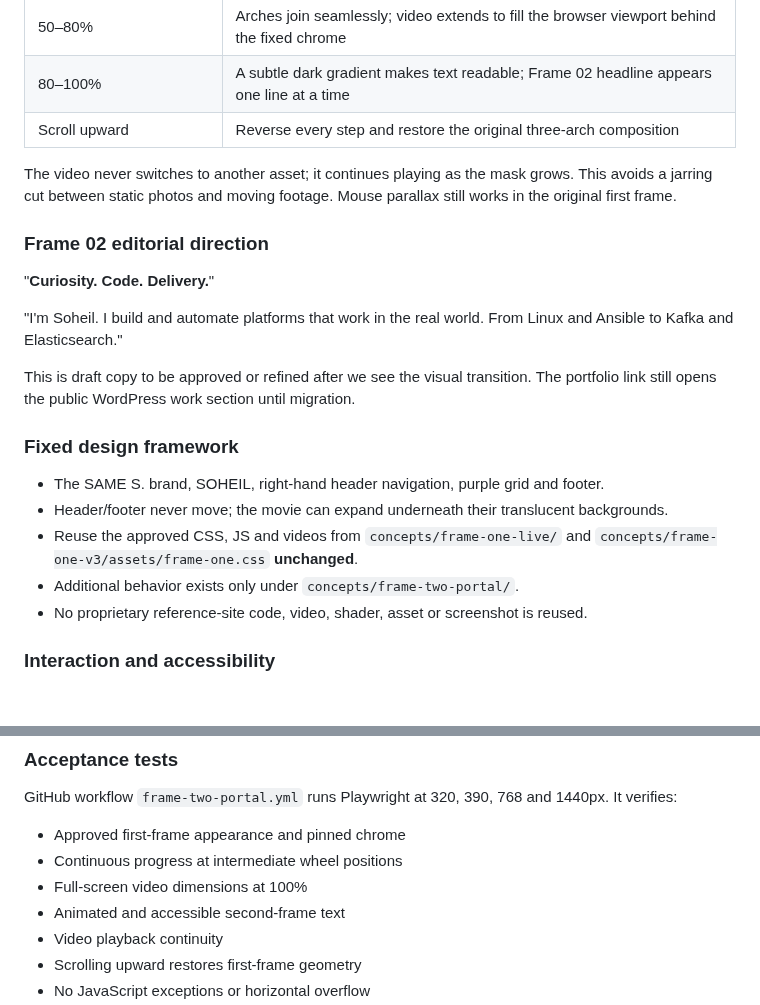
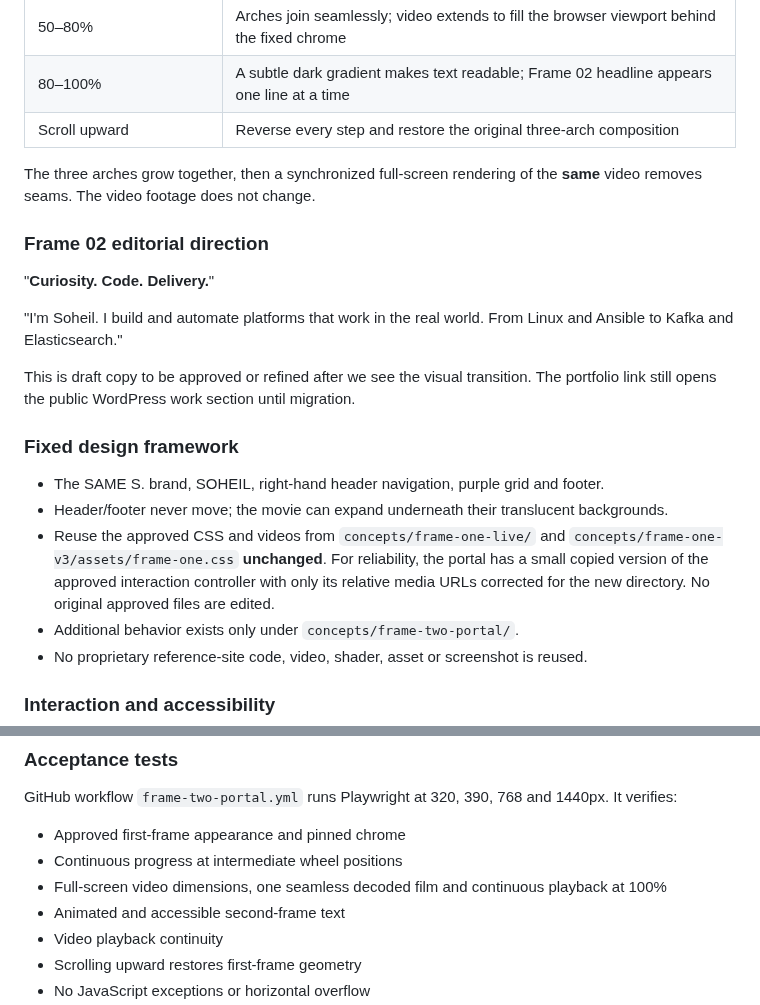
Before and after one commit to Arkitekt-s/arkitekts.dk, a Markdown page: docs/FRAME-TWO-PORTAL-REVIEW.md, 2 parts joined by grey strips. Drawn GitHub-style; blank space fills up the shorter version.

Commit message:
docs: clarify same-footage seamless single-film blend and baseline-safe media fallback

```diff
--- a/docs/FRAME-TWO-PORTAL-REVIEW.md
+++ b/docs/FRAME-TWO-PORTAL-REVIEW.md
@@ -18,7 +18,7 @@ This design implements that behavior directly, without changing the existing Fra
 | 80–100% | A subtle dark gradient makes text readable; Frame 02 headline appears one line at a time |
 | Scroll upward | Reverse every step and restore the original three-arch composition |
 
-The video never switches to another asset; it continues playing as the mask grows. This avoids a jarring cut between static photos and moving footage. Mouse parallax still works in the original first frame.
+The three arches grow together, then a synchronized full-screen rendering of the **same** video removes seams. The video footage does not change.
 
 ### Frame 02 editorial direction
 
@@ -32,7 +32,7 @@ This is draft copy to be approved or refined after we see the visual transition.
 
 - The SAME S. brand, SOHEIL, right-hand header navigation, purple grid and footer.
 - Header/footer never move; the movie can expand underneath their translucent backgrounds.
-- Reuse the approved CSS, JS and videos from `concepts/frame-one-live/` and `concepts/frame-one-v3/assets/frame-one.css` **unchanged**.
+- Reuse the approved CSS and videos from `concepts/frame-one-live/` and `concepts/frame-one-v3/assets/frame-one.css` **unchanged**. For reliability, the portal has a small copied version of the approved interaction controller with only its relative media URLs corrected for the new directory. No original approved files are edited.
 - Additional behavior exists only under `concepts/frame-two-portal/`.
 - No proprietary reference-site code, video, shader, asset or screenshot is reused.
 
@@ -46,7 +46,7 @@ GitHub workflow `frame-two-portal.yml` runs Playwright at 320, 390, 768 and 1440
 
 - Approved first-frame appearance and pinned chrome
 - Continuous progress at intermediate wheel positions
-- Full-screen video dimensions at 100%
+- Full-screen video dimensions, one seamless decoded film and continuous playback at 100%
 - Animated and accessible second-frame text
 - Video playback continuity
 - Scrolling upward restores first-frame geometry
```
